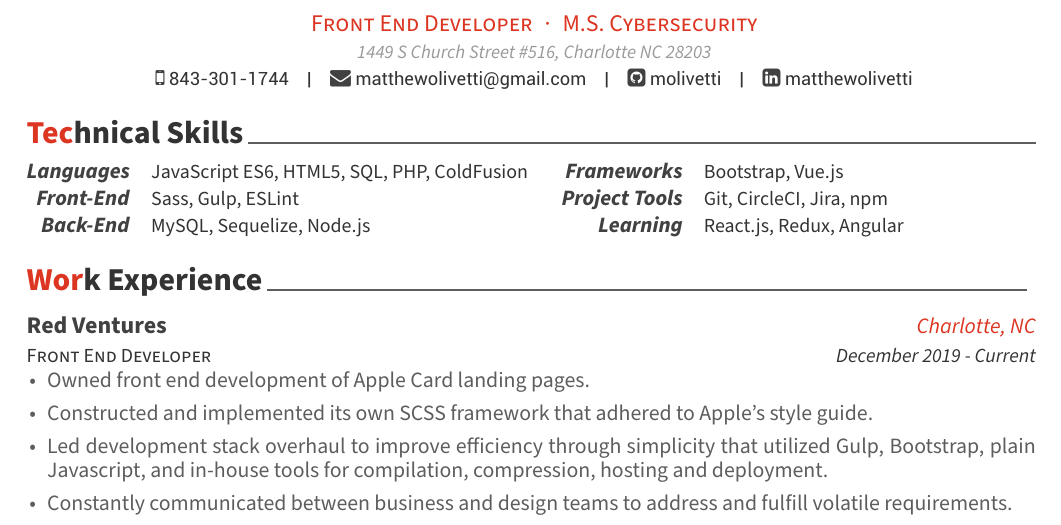
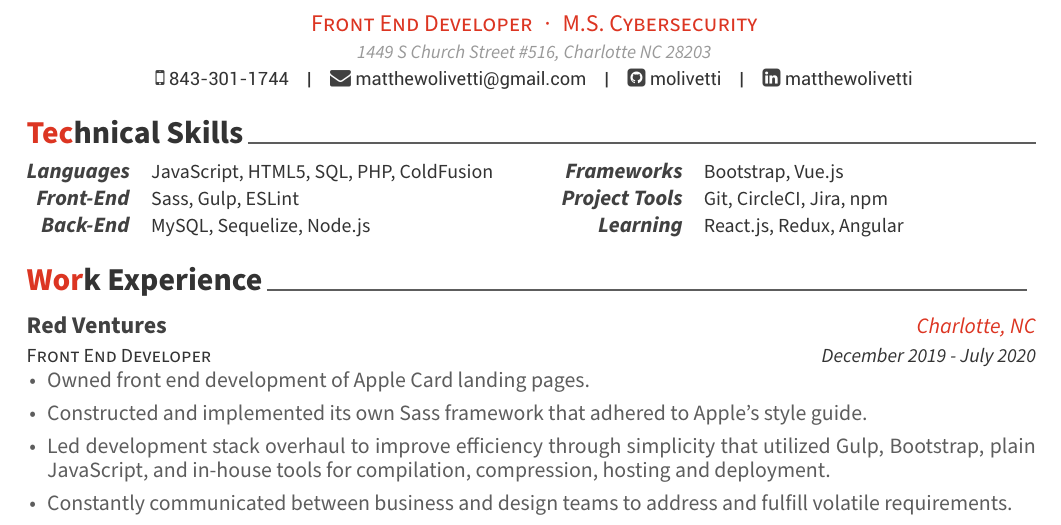
Before and after one commit to molivetti/resume, a LaTeX CV (resume.tex, which reads resume/experience.tex, resume/technicalSkills.tex): part of the page, cut so that both start at the same text. Compiled offline with XeLaTeX.

Commit message:
Small changes.

```diff
--- a/resume/experience.tex
+++ b/resume/experience.tex
@@ -12,14 +12,13 @@
     {Front End Developer} % Job title
     {Red Ventures} % Organization
     {Charlotte, NC} % Location
-    {December 2019 - Current} % Date(s)
+    {December 2019 - July 2020} % Date(s)
     {
       \begin{cvitems} % Description(s) of tasks/responsibilities
         \item {Owned front end development of Apple Card landing pages.}
-        \item {Constructed and implemented its own SCSS framework that adhered to Apple's style guide.}
-        \item {Led development stack overhaul to improve efficiency through simplicity that utilized Gulp, Bootstrap, plain Javascript, and in-house tools for compilation, compression, hosting and deployment.}
+        \item {Constructed and implemented its own Sass framework that adhered to Apple's style guide.}
+        \item {Led development stack overhaul to improve efficiency through simplicity that utilized Gulp, Bootstrap, plain JavaScript, and in-house tools for compilation, compression, hosting and deployment.}
         \item {Constantly communicated between business and design teams to address and fulfill volatile requirements.}
-        % \item {Improved effectiveness of Apple Card acquisition campaigns by 20-50\%.}
         \item {Developed complex solution to circumvent iOS restrictions on universal links to allow redirects and user event tracking between the browser and iOS system-level dialog boxes.}
       \end{cvitems}
     }
--- a/resume/technicalSkills.tex
+++ b/resume/technicalSkills.tex
@@ -7,7 +7,7 @@
 
   \cvskill
     {\textit{Languages}} % Category
-    {JavaScript ES6, HTML5, SQL, PHP, ColdFusion} % Skills
+    {JavaScript, HTML5, SQL, PHP, ColdFusion} % Skills
 
 %---------------------------------------------------------
 
```
